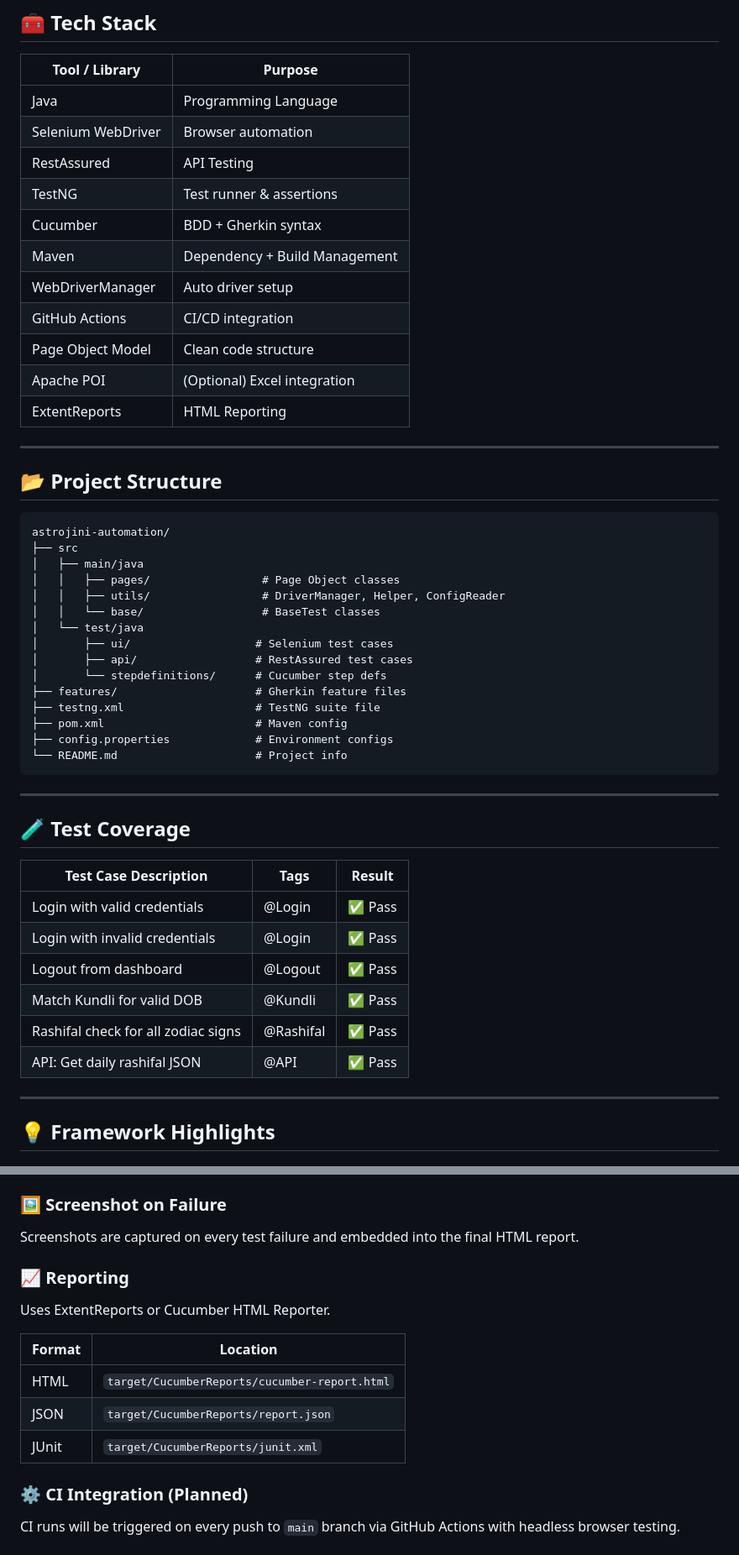
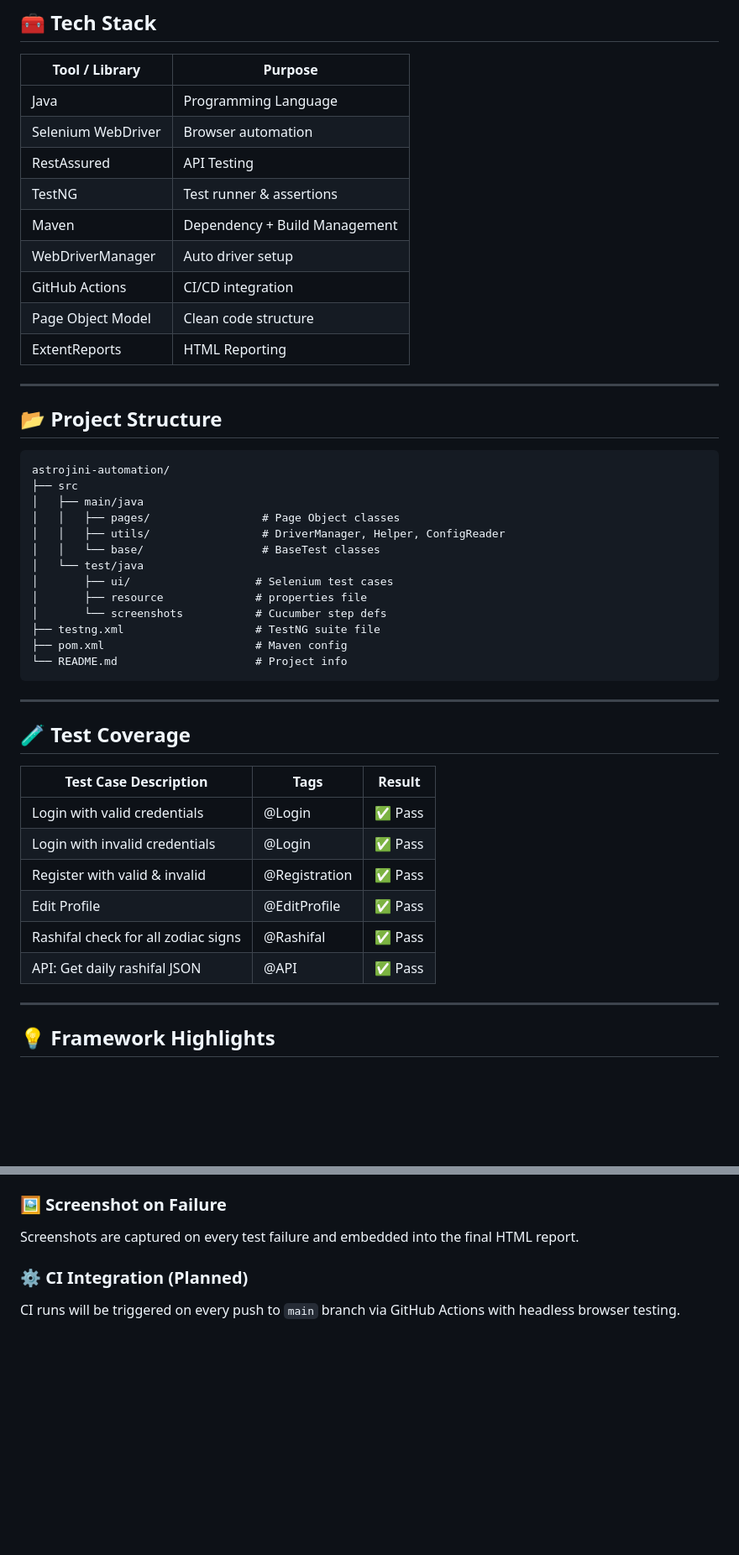
Before and after one commit to Suyash0225/Astrojini, a Markdown page: README.md, 2 parts joined by grey strips. Shown at 84% size. GitHub-like rendering; blank space fills up the shorter version.

````diff
--- a/README.md
+++ b/README.md
@@ -15,12 +15,10 @@ The framework includes **HTML reporting**, **screenshot capturing**, and planned
 | Selenium WebDriver | Browser automation            |
 | RestAssured        | API Testing                   |
 | TestNG             | Test runner & assertions      |
-| Cucumber           | BDD + Gherkin syntax          |
 | Maven              | Dependency + Build Management |
 | WebDriverManager   | Auto driver setup             |
 | GitHub Actions     | CI/CD integration             |
 | Page Object Model  | Clean code structure          |
-| Apache POI         | (Optional) Excel integration  |
 | ExtentReports      | HTML Reporting                |
 
 ---
@@ -36,12 +34,10 @@ astrojini-automation/
 │   │   └── base/                  # BaseTest classes
 │   └── test/java
 │       ├── ui/                   # Selenium test cases
-│       ├── api/                  # RestAssured test cases
-│       └── stepdefinitions/      # Cucumber step defs
-├── features/                     # Gherkin feature files
+│       ├── resource              # properties file
+│       └── screenshots           # Cucumber step defs
 ├── testng.xml                    # TestNG suite file
 ├── pom.xml                       # Maven config
-├── config.properties             # Environment configs
 └── README.md                     # Project info
 ```
 
@@ -49,14 +45,14 @@ astrojini-automation/
 
 ## 🧪 Test Coverage
 
-| Test Case Description               | Tags      | Result |
-| ----------------------------------- | --------- | ------ |
-| Login with valid credentials        | @Login    | ✅ Pass |
-| Login with invalid credentials      | @Login    | ✅ Pass |
-| Logout from dashboard               | @Logout   | ✅ Pass |
-| Match Kundli for valid DOB          | @Kundli   | ✅ Pass |
-| Rashifal check for all zodiac signs | @Rashifal | ✅ Pass |
-| API: Get daily rashifal JSON        | @API      | ✅ Pass |
+| Test Case Description               | Tags            | Result   |
+| ----------------------------------- | ---------       | -------  |
+| Login with valid credentials        | @Login          | ✅ Pass |
+| Login with invalid credentials      | @Login          | ✅ Pass |
+| Register with valid & invalid       | @Registration   | ✅ Pass |
+| Edit Profile                        | @EditProfile    | ✅ Pass |
+| Rashifal check for all zodiac signs | @Rashifal       | ✅ Pass |
+| API: Get daily rashifal JSON        | @API            | ✅ Pass |
 
 ---
 
@@ -77,16 +73,6 @@ Smart waits, element clickers, screenshot capture, and reusable logic are abstra
 ### 🖼️ Screenshot on Failure
 
 Screenshots are captured on every test failure and embedded into the final HTML report.
-
-### 📈 Reporting
-
-Uses ExtentReports or Cucumber HTML Reporter.
-
-| Format | Location                                      |
-| ------ | --------------------------------------------- |
-| HTML   | `target/CucumberReports/cucumber-report.html` |
-| JSON   | `target/CucumberReports/report.json`          |
-| JUnit  | `target/CucumberReports/junit.xml`            |
 
 ### ⚙️ CI Integration (Planned)
 
````
Also changed, not shown: other parts of README.md (+3 -5 lines).
